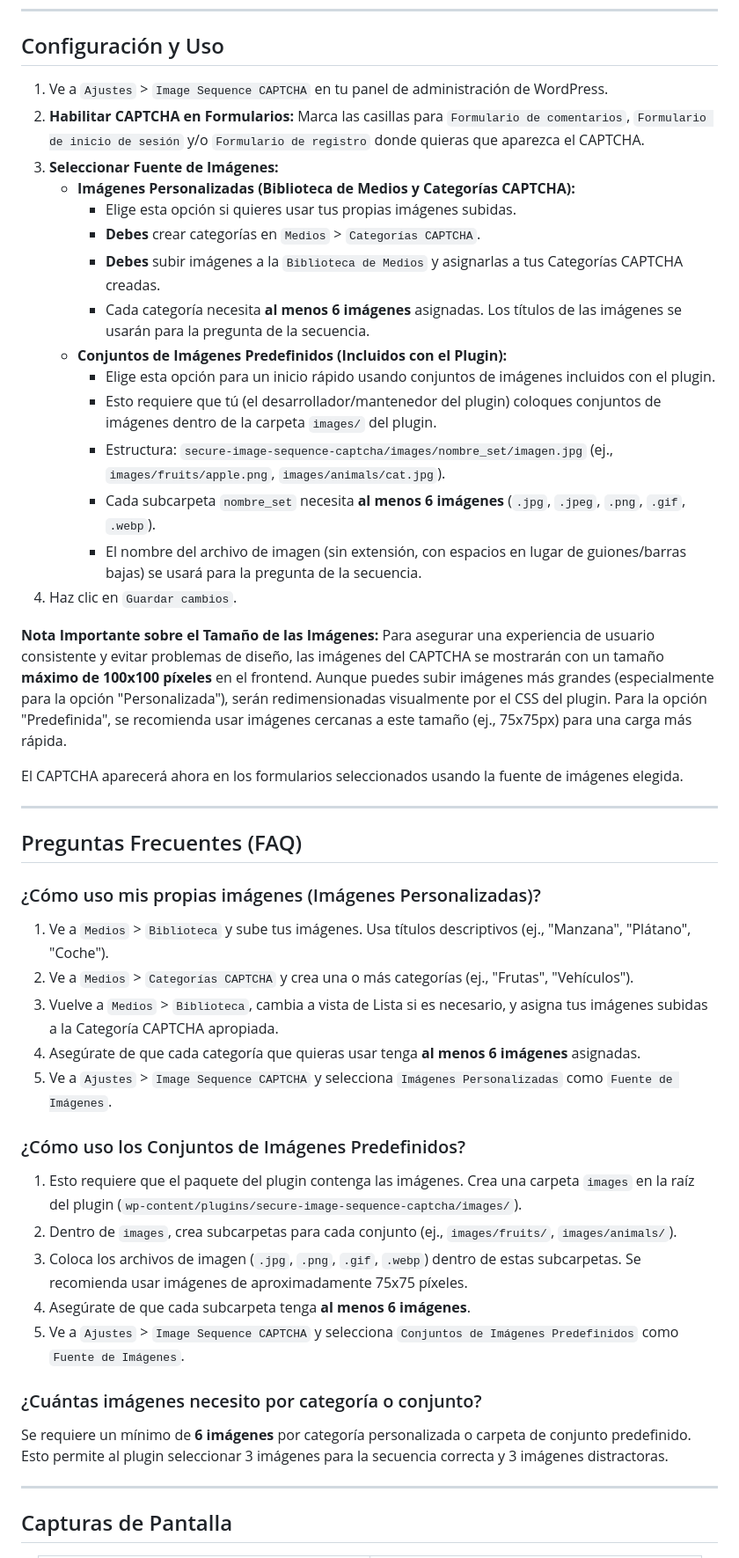
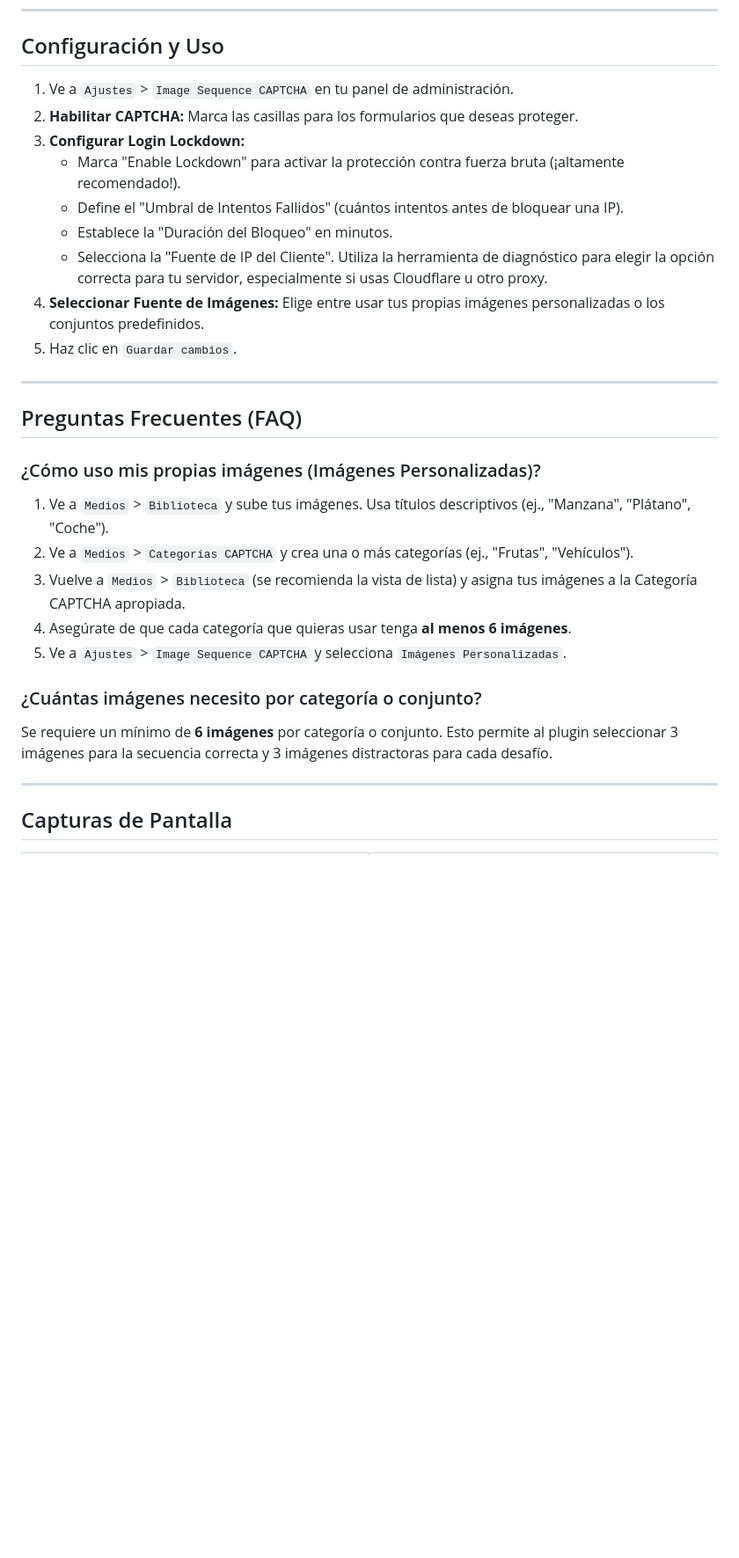
Before and after one commit to soyunomas/Secure-Image-Sequence-CAPTCHA, a Markdown page: README.md, the part around one of its changes. Shown at 88% size. GitHub-like rendering; blank space fills up the shorter version.

```diff
--- a/README.md
+++ b/README.md
@@ -53,25 +56,15 @@ Este plugin proporciona una alternativa sólida a los CAPTCHAs tradicionales bas
 
 ## Configuración y Uso
 
-1.  Ve a `Ajustes` > `Image Sequence CAPTCHA` en tu panel de administración de WordPress.
-2.  **Habilitar CAPTCHA en Formularios:** Marca las casillas para `Formulario de comentarios`, `Formulario de inicio de sesión` y/o `Formulario de registro` donde quieras que aparezca el CAPTCHA.
-3.  **Seleccionar Fuente de Imágenes:**
-    *   **Imágenes Personalizadas (Biblioteca de Medios y Categorías CAPTCHA):**
-        *   Elige esta opción si quieres usar tus propias imágenes subidas.
-        *   **Debes** crear categorías en `Medios` > `Categorías CAPTCHA`.
-        *   **Debes** subir imágenes a la `Biblioteca de Medios` y asignarlas a tus Categorías CAPTCHA creadas.
-        *   Cada categoría necesita **al menos 6 imágenes** asignadas. Los títulos de las imágenes se usarán para la pregunta de la secuencia.
-    *   **Conjuntos de Imágenes Predefinidos (Incluidos con el Plugin):**
-        *   Elige esta opción para un inicio rápido usando conjuntos de imágenes incluidos con el plugin.
-        *   Esto requiere que tú (el desarrollador/mantenedor del plugin) coloques conjuntos de imágenes dentro de la carpeta `images/` del plugin.
-        *   Estructura: `secure-image-sequence-captcha/images/nombre_set/imagen.jpg` (ej., `images/fruits/apple.png`, `images/animals/cat.jpg`).
-        *   Cada subcarpeta `nombre_set` necesita **al menos 6 imágenes** (`.jpg`, `.jpeg`, `.png`, `.gif`, `.webp`).
-        *   El nombre del archivo de imagen (sin extensión, con espacios en lugar de guiones/barras bajas) se usará para la pregunta de la secuencia.
-4.  Haz clic en `Guardar cambios`.
-
-**Nota Importante sobre el Tamaño de las Imágenes:** Para asegurar una experiencia de usuario consistente y evitar problemas de diseño, las imágenes del CAPTCHA se mostrarán con un tamaño **máximo de 100x100 píxeles** en el frontend. Aunque puedes subir imágenes más grandes (especialmente para la opción "Personalizada"), serán redimensionadas visualmente por el CSS del plugin. Para la opción "Predefinida", se recomienda usar imágenes cercanas a este tamaño (ej., 75x75px) para una carga más rápida.
-
-El CAPTCHA aparecerá ahora en los formularios seleccionados usando la fuente de imágenes elegida.
+1.  Ve a `Ajustes` > `Image Sequence CAPTCHA` en tu panel de administración.
+2.  **Habilitar CAPTCHA:** Marca las casillas para los formularios que deseas proteger.
+3.  **Configurar Login Lockdown:**
+    *   Marca "Enable Lockdown" para activar la protección contra fuerza bruta (¡altamente recomendado!).
+    *   Define el "Umbral de Intentos Fallidos" (cuántos intentos antes de bloquear una IP).
+    *   Establece la "Duración del Bloqueo" en minutos.
+    *   Selecciona la "Fuente de IP del Cliente". Utiliza la herramienta de diagnóstico para elegir la opción correcta para tu servidor, especialmente si usas Cloudflare u otro proxy.
+4.  **Seleccionar Fuente de Imágenes:** Elige entre usar tus propias imágenes personalizadas o los conjuntos predefinidos.
+5.  Haz clic en `Guardar cambios`.
 
 ---
 
@@ -81,21 +74,13 @@ El CAPTCHA aparecerá ahora en los formularios seleccionados usando la fuente de
 
 1.  Ve a `Medios` > `Biblioteca` y sube tus imágenes. Usa títulos descriptivos (ej., "Manzana", "Plátano", "Coche").
 2.  Ve a `Medios` > `Categorías CAPTCHA` y crea una o más categorías (ej., "Frutas", "Vehículos").
-3.  Vuelve a `Medios` > `Biblioteca`, cambia a vista de Lista si es necesario, y asigna tus imágenes subidas a la Categoría CAPTCHA apropiada.
-4.  Asegúrate de que cada categoría que quieras usar tenga **al menos 6 imágenes** asignadas.
-5.  Ve a `Ajustes` > `Image Sequence CAPTCHA` y selecciona `Imágenes Personalizadas` como `Fuente de Imágenes`.
-
-### ¿Cómo uso los Conjuntos de Imágenes Predefinidos?
-
-1.  Esto requiere que el paquete del plugin contenga las imágenes. Crea una carpeta `images` en la raíz del plugin (`wp-content/plugins/secure-image-sequence-captcha/images/`).
-2.  Dentro de `images`, crea subcarpetas para cada conjunto (ej., `images/fruits/`, `images/animals/`).
-3.  Coloca los archivos de imagen (`.jpg`, `.png`, `.gif`, `.webp`) dentro de estas subcarpetas. Se recomienda usar imágenes de aproximadamente 75x75 píxeles.
-4.  Asegúrate de que cada subcarpeta tenga **al menos 6 imágenes**.
-5.  Ve a `Ajustes` > `Image Sequence CAPTCHA` y selecciona `Conjuntos de Imágenes Predefinidos` como `Fuente de Imágenes`.
+3.  Vuelve a `Medios` > `Biblioteca` (se recomienda la vista de lista) y asigna tus imágenes a la Categoría CAPTCHA apropiada.
+4.  Asegúrate de que cada categoría que quieras usar tenga **al menos 6 imágenes**.
+5.  Ve a `Ajustes` > `Image Sequence CAPTCHA` y selecciona `Imágenes Personalizadas`.
 
 ### ¿Cuántas imágenes necesito por categoría o conjunto?
 
-Se requiere un mínimo de **6 imágenes** por categoría personalizada o carpeta de conjunto predefinido. Esto permite al plugin seleccionar 3 imágenes para la secuencia correcta y 3 imágenes distractoras.
+Se requiere un mínimo de **6 imágenes** por categoría o conjunto. Esto permite al plugin seleccionar 3 imágenes para la secuencia correcta y 3 imágenes distractoras para cada desafío.
 
 ---
 
```
Also changed, not shown: other parts of README.md (+51 -70 lines).
